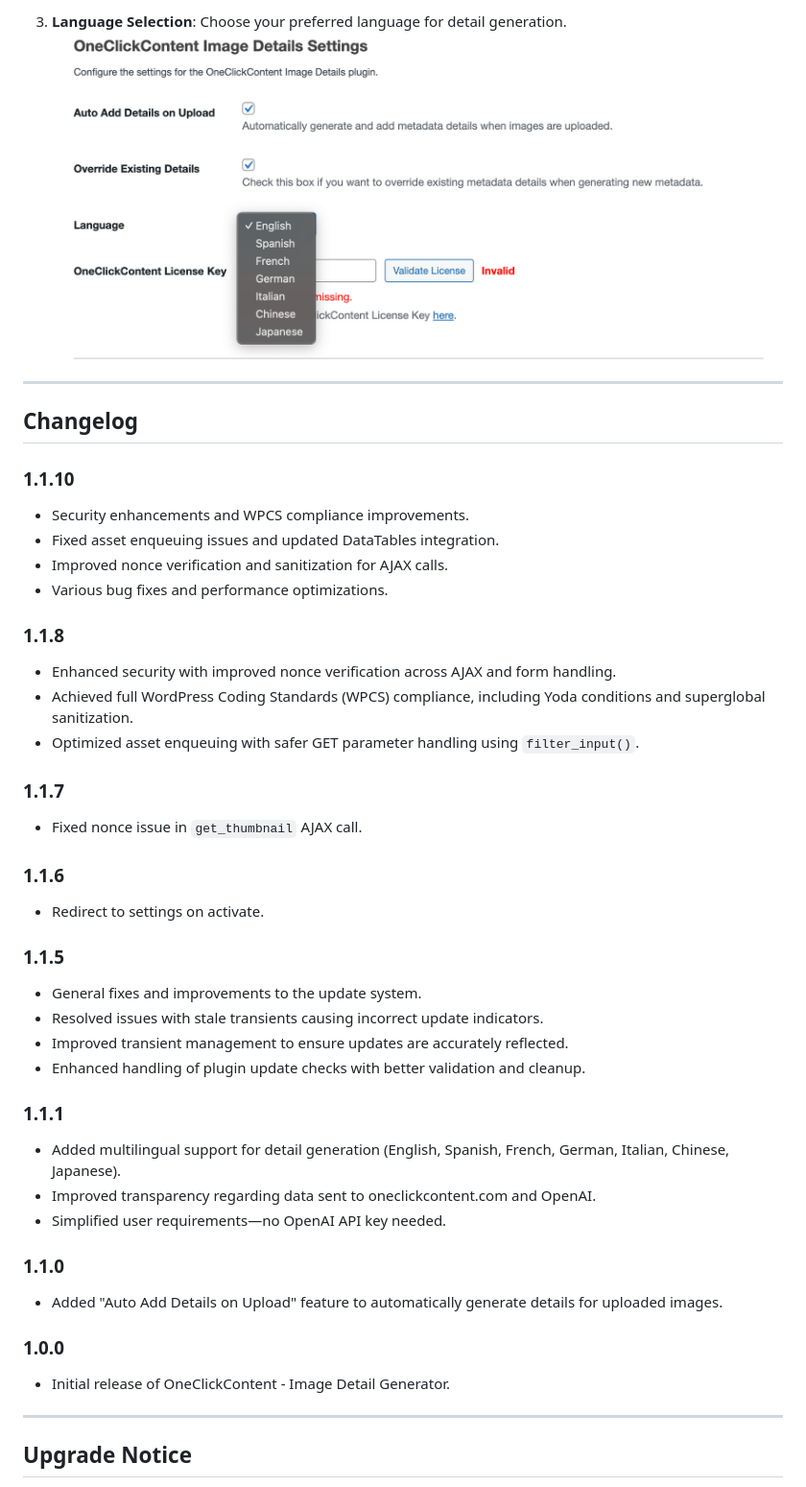
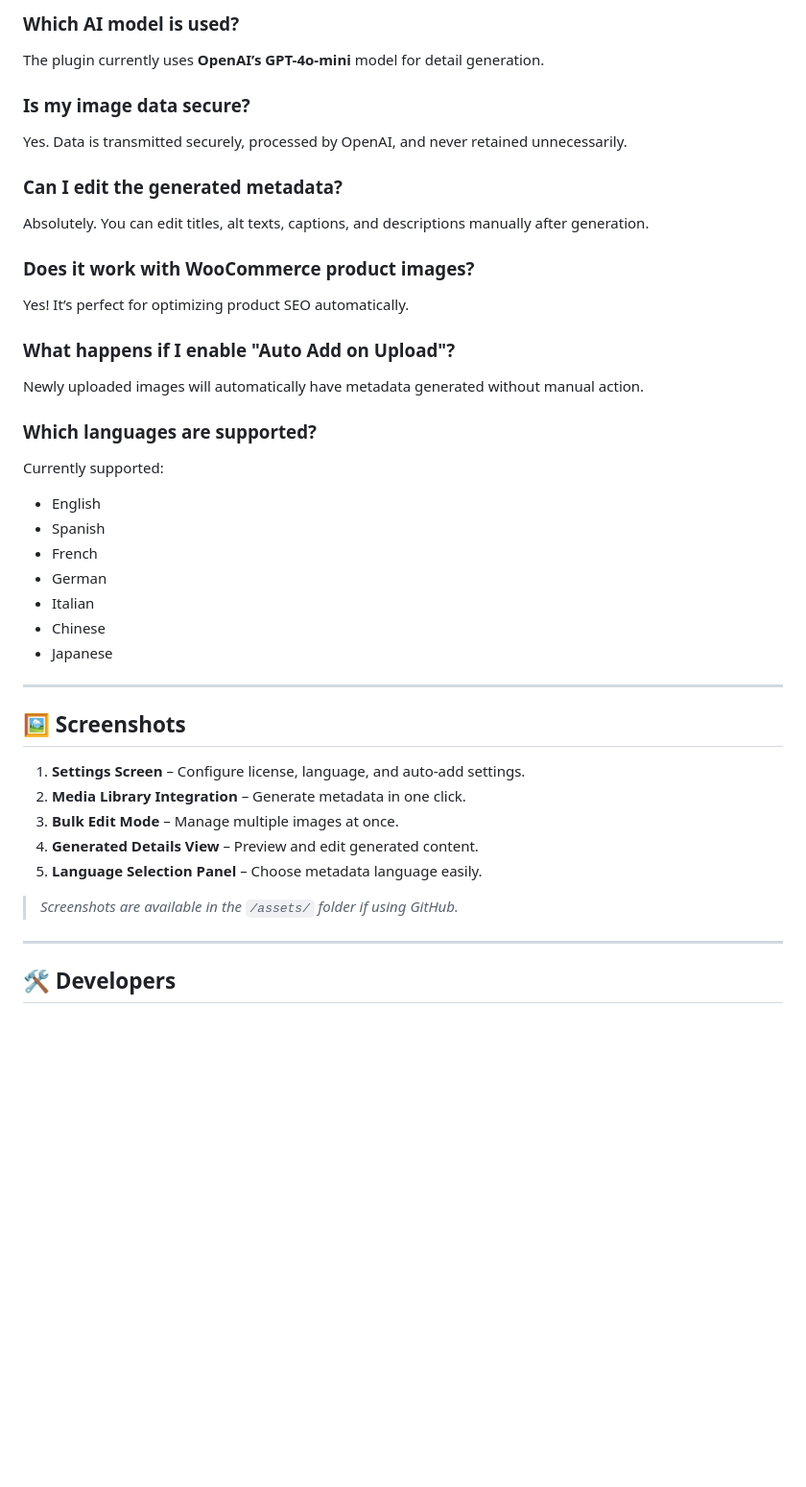
Before and after one commit to jwilson529/oneclickcontent-images, a Markdown page: README.md, the part around one of its changes. Shown at 96% size. GitHub-like rendering; pictures changed too: assets/screenshot-2.png; blank space fills up the shorter version.

```diff
--- a/README.md
+++ b/README.md
@@ -121,46 +98,42 @@ If enabled, the plugin will automatically generate details for any images you up
 
-3. **Language Selection**: Choose your preferred language for detail generation.
-   ![Language Selection](assets/screenshot-2.png)
+### Which AI model is used?
+The plugin currently uses **OpenAI’s GPT-4o-mini** model for detail generation.
+
+### Is my image data secure?
+Yes. Data is transmitted securely, processed by OpenAI, and never retained unnecessarily.
+
+### Can I edit the generated metadata?
+Absolutely. You can edit titles, alt texts, captions, and descriptions manually after generation.
+
+### Does it work with WooCommerce product images?
+Yes! It’s perfect for optimizing product SEO automatically.
+
+### What happens if I enable "Auto Add on Upload"?
+Newly uploaded images will automatically have metadata generated without manual action.
+
+### Which languages are supported?
+Currently supported:
+- English
+- Spanish
+- French
+- German
+- Italian
+- Chinese
+- Japanese
 
 ---
 
-## Changelog
+## 🖼️ Screenshots
 
-### 1.1.10
-- Security enhancements and WPCS compliance improvements.
-- Fixed asset enqueuing issues and updated DataTables integration.
-- Improved nonce verification and sanitization for AJAX calls.
-- Various bug fixes and performance optimizations.
+1. **Settings Screen** – Configure license, language, and auto-add settings.
+2. **Media Library Integration** – Generate metadata in one click.
+3. **Bulk Edit Mode** – Manage multiple images at once.
+4. **Generated Details View** – Preview and edit generated content.
+5. **Language Selection Panel** – Choose metadata language easily.
 
-### 1.1.8
-- Enhanced security with improved nonce verification across AJAX and form handling.
-- Achieved full WordPress Coding Standards (WPCS) compliance, including Yoda conditions and superglobal sanitization.
-- Optimized asset enqueuing with safer GET parameter handling using `filter_input()`.
-
-### 1.1.7
-- Fixed nonce issue in `get_thumbnail` AJAX call.
-
-### 1.1.6
-- Redirect to settings on activate.
-
-### 1.1.5
-- General fixes and improvements to the update system.
-- Resolved issues with stale transients causing incorrect update indicators.
-- Improved transient management to ensure updates are accurately reflected.
-- Enhanced handling of plugin update checks with better validation and cleanup.
-
-### 1.1.1
-- Added multilingual support for detail generation (English, Spanish, French, German, Italian, Chinese, Japanese).
-- Improved transparency regarding data sent to oneclickcontent.com and OpenAI.
-- Simplified user requirements—no OpenAI API key needed.
-
-### 1.1.0
-- Added "Auto Add Details on Upload" feature to automatically generate details for uploaded images.
-
-### 1.0.0
-- Initial release of OneClickContent - Image Detail Generator.
+> _Screenshots are available in the `/assets/` folder if using GitHub._
 
 ---
 
-## Upgrade Notice
+## 🛠️ Developers
 
```
Also changed, not shown: other parts of README.md (+70 -106 lines), assets/screenshot-1.png, assets/screenshot-4.png (added), assets/screenshot-5.png (added), 5 other files.
